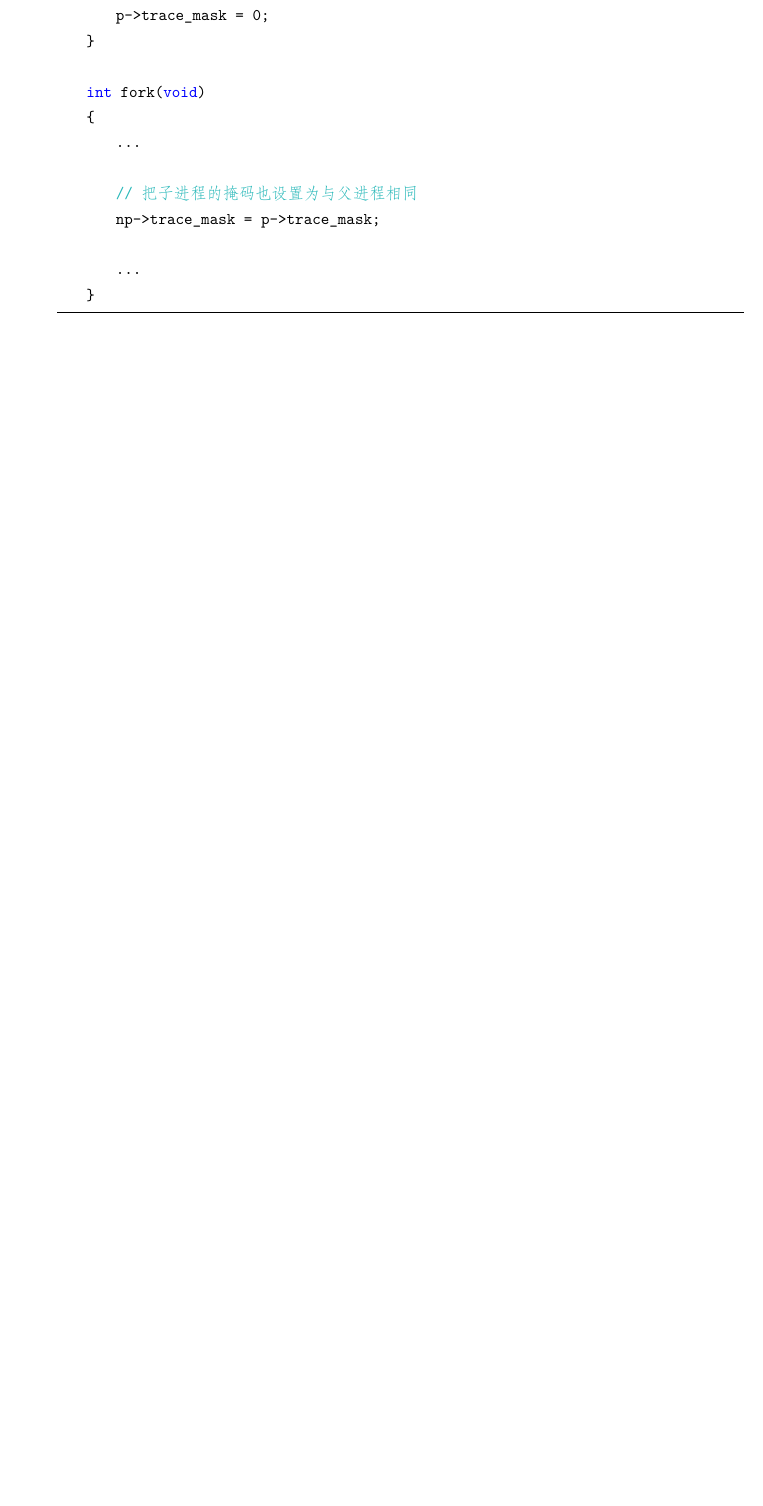
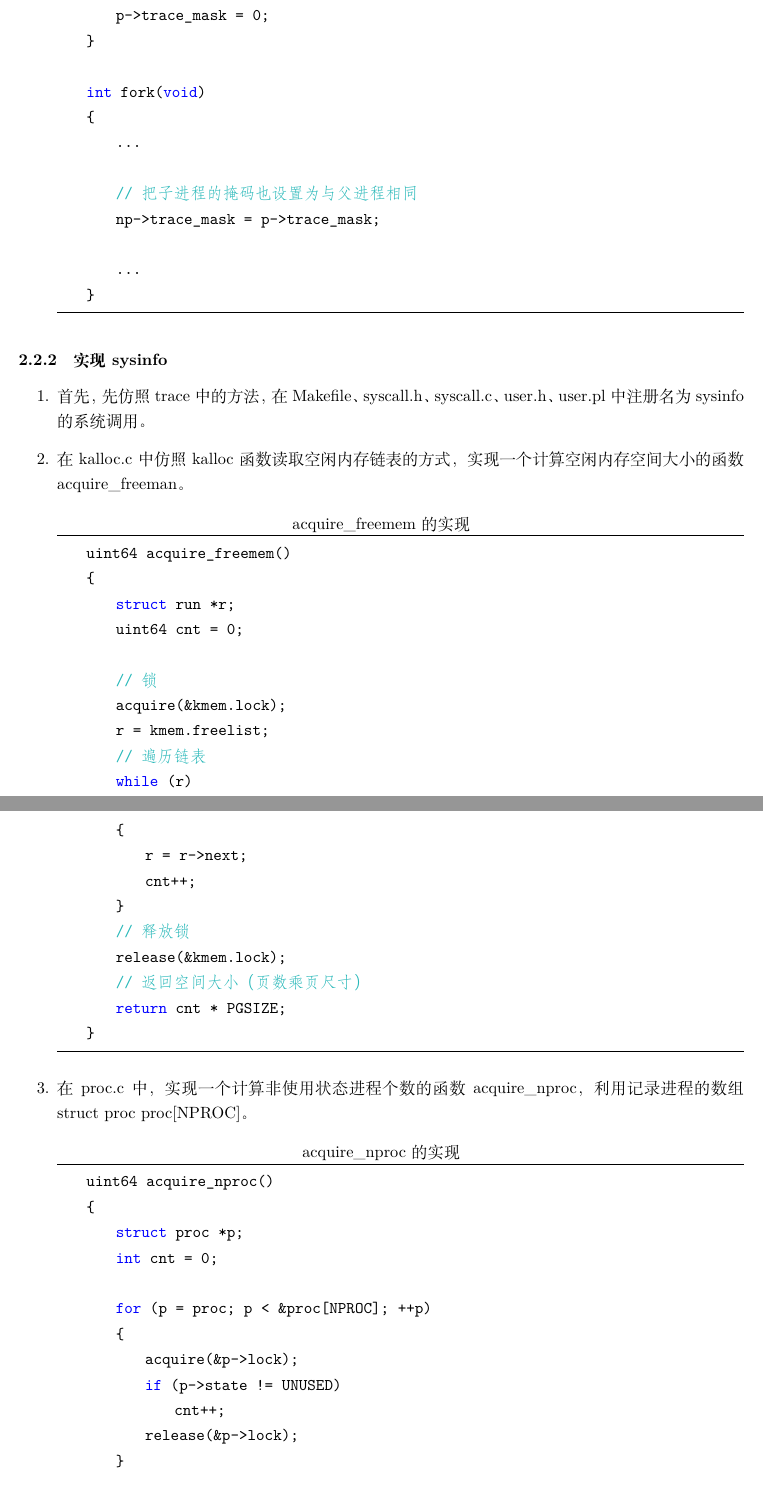
Before and after one commit to saikewei/Xv6-Labs-Report, a LaTeX document (report_main.tex, which reads chapters/system calls.tex): part of page 14 of 14 before the commit and two parts of pages 14 and 15 of 16 after it, the two joined at a grey line, cut so that both start at the same text, the shorter picture padded with empty space. Compiled offline with XeLaTeX; a missing font is replaced by an installed copy or a similar font.

Commit message:
完成syscall编写

```diff
--- a/chapters/system calls.tex
+++ b/chapters/system calls.tex
@@ -113,3 +113,45 @@
     }
     \end{lstlisting}
 \end{enumerate}
+
+\subsubsection{实现sysinfo}
+\begin{enumerate}
+    \item 首先，先仿照trace中的方法，在Makefile、syscall.h、syscall.c、user.h、user.pl中注册名为sysinfo的系统调用。
+    \item 在kalloc.c中仿照kalloc函数读取空闲内存链表的方式，实现一个计算空闲内存空间大小的函数acquire\_freeman。
+          \begin{lstlisting}[language=c, title=acquire\_freemem的实现]
+    uint64 acquire_freemem()
+    {
+        struct run *r;
+        uint64 cnt = 0;
+
+        // 锁
+        acquire(&kmem.lock);
+        r = kmem.freelist;
+        // 遍历链表
+        while (r)
+        {
+            r = r->next;
+            cnt++;
+        }
+        // 释放锁
+        release(&kmem.lock);
+        // 返回空间大小（页数乘页尺寸）
+        return cnt * PGSIZE;
+    }
+    \end{lstlisting}
+    \item 在proc.c中，实现一个计算非使用状态进程个数的函数acquire\_nproc，利用记录进程的数组struct proc proc[NPROC]。
+          \begin{lstlisting}[language=c, title=acquire\_nproc的实现]
+    uint64 acquire_nproc()
+    {
+        struct proc *p;
+        int cnt = 0;
+
+        for (p = proc; p < &proc[NPROC]; ++p)
+        {
+            acquire(&p->lock);
+            if (p->state != UNUSED)
+                cnt++;
+            release(&p->lock);
+        }
+
+        return cnt;
```
Also changed, not shown: chapters/Xv6 and Unix utilities.tex (+1 -1 lines), pics/syscall评测结果.png (added), report_main.pdf, chapters/system calls.tex (40 more changed lines), 5 other files.
